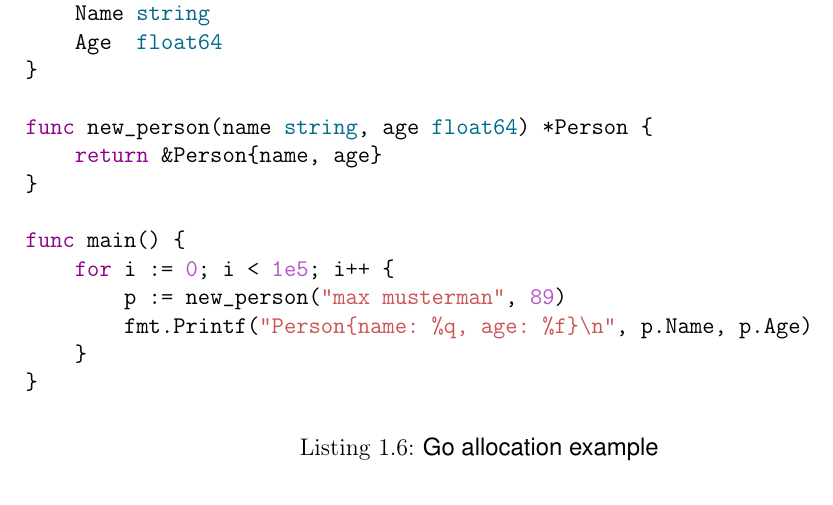
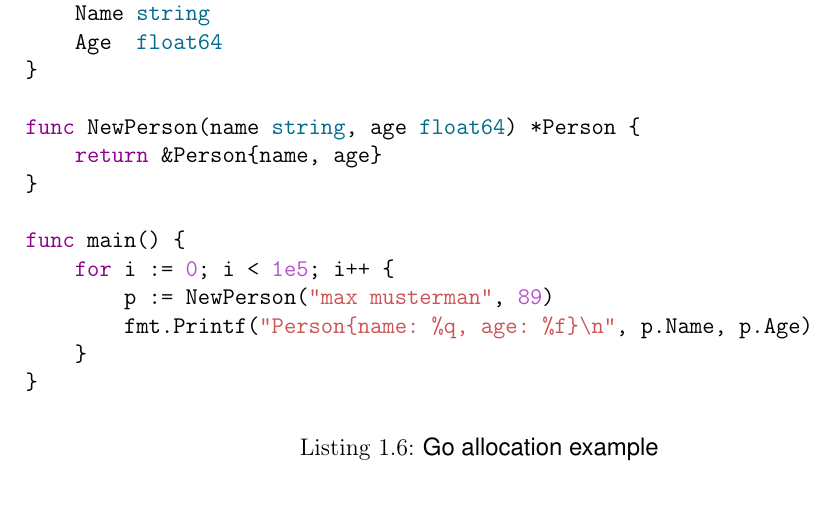
Before and after one commit to xNaCly/modern-algorithms-for-garbage-collection, a LaTeX thesis (main.tex, which reads sections/00_Introduction.tex): part of page 7 of 21, cut so that both start at the same text. Compiled offline with pdfLaTeX.

Commit message:
Fix golang function naming to follow the convention

```diff
--- a/sections/00_Introduction.tex
+++ b/sections/00_Introduction.tex
@@ -172,13 +172,13 @@ type Person struct {
     Age  float64
 }
 
-func new_person(name string, age float64) *Person {
+func NewPerson(name string, age float64) *Person {
     return &Person{name, age}
 }
 
 func main() {
     for i := 0; i < 1e5; i++ {
-        p := new_person("max musterman", 89)
+        p := NewPerson("max musterman", 89)
         fmt.Printf("Person{name: %q, age: %f}\n", p.Name, p.Age)
     }
 }
```
